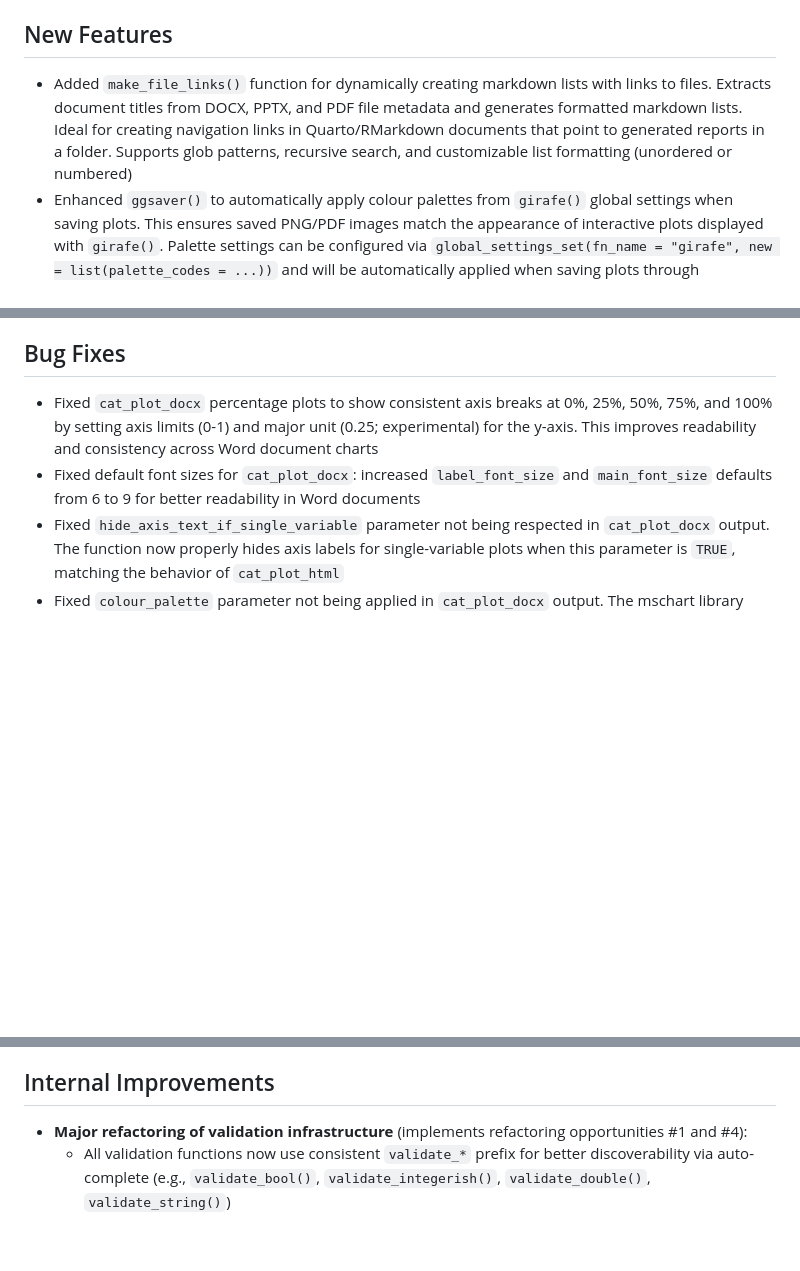
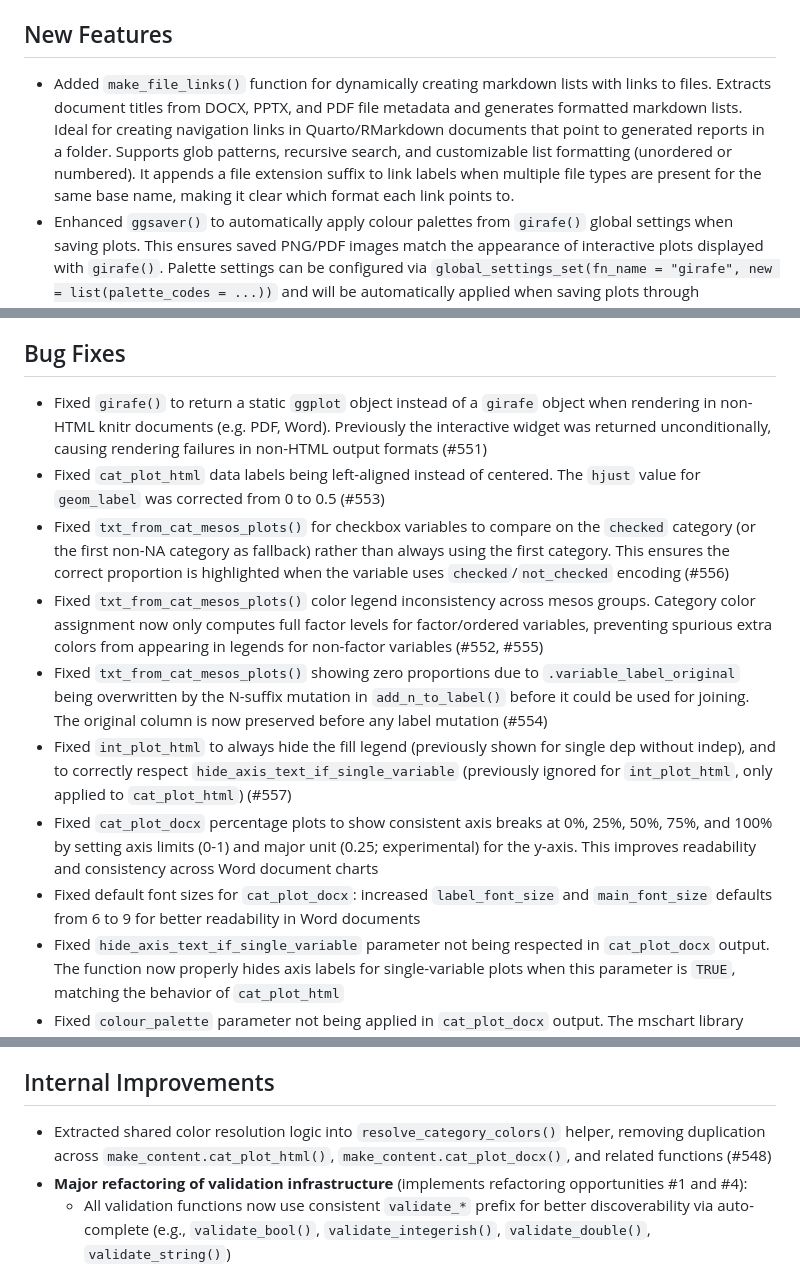
Before and after one commit to NIFU-NO/saros, a Markdown page: NEWS.md, 3 parts joined by grey strips. GitHub-like rendering; blank space fills up the shorter version.

Commit message:
docs: add NEWS entries for PRs #549-#557

```diff
--- a/NEWS.md
+++ b/NEWS.md
@@ -4,7 +4,7 @@
 -   **`cat_plot_docx` now uses girafe global settings for colors**: The `colour_palette` parameter has been removed from `cat_plot_docx`. Instead, colors are now controlled exclusively through `global_settings_set(fn_name = "girafe")` for consistency with HTML plots. This enables unified color management across all output formats (HTML and DOCX). Checkbox plot support (`checked`, `not_checked`, `colour_2nd_binary_cat`) is now also available for DOCX plots, with automatic legend hiding and label suppression for the unchecked category. Users should migrate from `makeme(..., colour_palette = c(...))` to `global_settings_set(fn_name = "girafe", new = list(palette_codes = list(c(...))))`.
 
 ## New Features
--   Added `make_file_links()` function for dynamically creating markdown lists with links to files. Extracts document titles from DOCX, PPTX, and PDF file metadata and generates formatted markdown lists. Ideal for creating navigation links in Quarto/RMarkdown documents that point to generated reports in a folder. Supports glob patterns, recursive search, and customizable list formatting (unordered or numbered)
+-   Added `make_file_links()` function for dynamically creating markdown lists with links to files. Extracts document titles from DOCX, PPTX, and PDF file metadata and generates formatted markdown lists. Ideal for creating navigation links in Quarto/RMarkdown documents that point to generated reports in a folder. Supports glob patterns, recursive search, and customizable list formatting (unordered or numbered). It appends a file extension suffix to link labels when multiple file types are present for the same base name, making it clear which format each link points to.
 -   Enhanced `ggsaver()` to automatically apply colour palettes from `girafe()` global settings when saving plots. This ensures saved PNG/PDF images match the appearance of interactive plots displayed with `girafe()`. Palette settings can be configured via `global_settings_set(fn_name = "girafe", new = list(palette_codes = ...))` and will be automatically applied when saving plots through `get_fig_title_suffix_from_ggplot()` or direct `ggsaver()` calls
 -   Added `folder` and `file_prefix` parameters to `get_fig_title_suffix_from_ggplot()` for controlling where files are saved and what prefix to use for filenames
 -   Enhanced `get_fig_title_suffix_from_ggplot()` to support global settings inheritance via `global_settings_set()`, consistent with other saros functions like `make_link()` and `makeme()`
@@ -15,6 +15,12 @@
 -   **Refactored `n_range2()` to S3 generic**: Now supports both `ggplot2` objects and `mschart` objects, similar to `fig_height_h_barchart2()`. This enables consistent sample size reporting across both HTML and Word chart outputs, making it easier to annotate charts with N ranges regardless of output format
 
 ## Bug Fixes
+-   Fixed `girafe()` to return a static `ggplot` object instead of a `girafe` object when rendering in non-HTML knitr documents (e.g. PDF, Word). Previously the interactive widget was returned unconditionally, causing rendering failures in non-HTML output formats (#551)
+-   Fixed `cat_plot_html` data labels being left-aligned instead of centered. The `hjust` value for `geom_label` was corrected from 0 to 0.5 (#553)
+-   Fixed `txt_from_cat_mesos_plots()` for checkbox variables to compare on the `checked` category (or the first non-NA category as fallback) rather than always using the first category. This ensures the correct proportion is highlighted when the variable uses `checked`/`not_checked` encoding (#556)
+-   Fixed `txt_from_cat_mesos_plots()` color legend inconsistency across mesos groups. Category color assignment now only computes full factor levels for factor/ordered variables, preventing spurious extra colors from appearing in legends for non-factor variables (#552, #555)
+-   Fixed `txt_from_cat_mesos_plots()` showing zero proportions due to `.variable_label_original` being overwritten by the N-suffix mutation in `add_n_to_label()` before it could be used for joining. The original column is now preserved before any label mutation (#554)
+-   Fixed `int_plot_html` to always hide the fill legend (previously shown for single dep without indep), and to correctly respect `hide_axis_text_if_single_variable` (previously ignored for `int_plot_html`, only applied to `cat_plot_html`) (#557)
 -   Fixed `cat_plot_docx` percentage plots to show consistent axis breaks at 0%, 25%, 50%, 75%, and 100% by setting axis limits (0-1) and major unit (0.25; experimental) for the y-axis. This improves readability and consistency across Word document charts
 -   Fixed default font sizes for `cat_plot_docx`: increased `label_font_size` and `main_font_size` defaults from 6 to 9 for better readability in Word documents
 -   Fixed `hide_axis_text_if_single_variable` parameter not being respected in `cat_plot_docx` output. The function now properly hides axis labels for single-variable plots when this parameter is `TRUE`, matching the behavior of `cat_plot_html`
@@ -25,6 +31,7 @@
 -   Fixed `guess_legend_ncols()` in `girafe()` to properly handle fill aesthetics using expressions like `fill = factor(cyl)`. The function now uses `get_fill_levels()` to evaluate expressions in data context instead of direct column access, preventing "no non-missing arguments to max; returning -Inf" warnings
 
 ## Internal Improvements
+-   Extracted shared color resolution logic into `resolve_category_colors()` helper, removing duplication across `make_content.cat_plot_html()`, `make_content.cat_plot_docx()`, and related functions (#548)
 -   **Major refactoring of validation infrastructure** (implements refactoring opportunities #1 and #4):
     -   All validation functions now use consistent `validate_*` prefix for better discoverability via auto-complete (e.g., `validate_bool()`, `validate_integerish()`, `validate_double()`, `validate_string()`)
     -   Added `validate_params()` helper function that consolidates multiple parameter validations into a single declarative call, reducing code duplication from 30+ lines to ~5 lines in `fig_height_h_barchart()`
```
